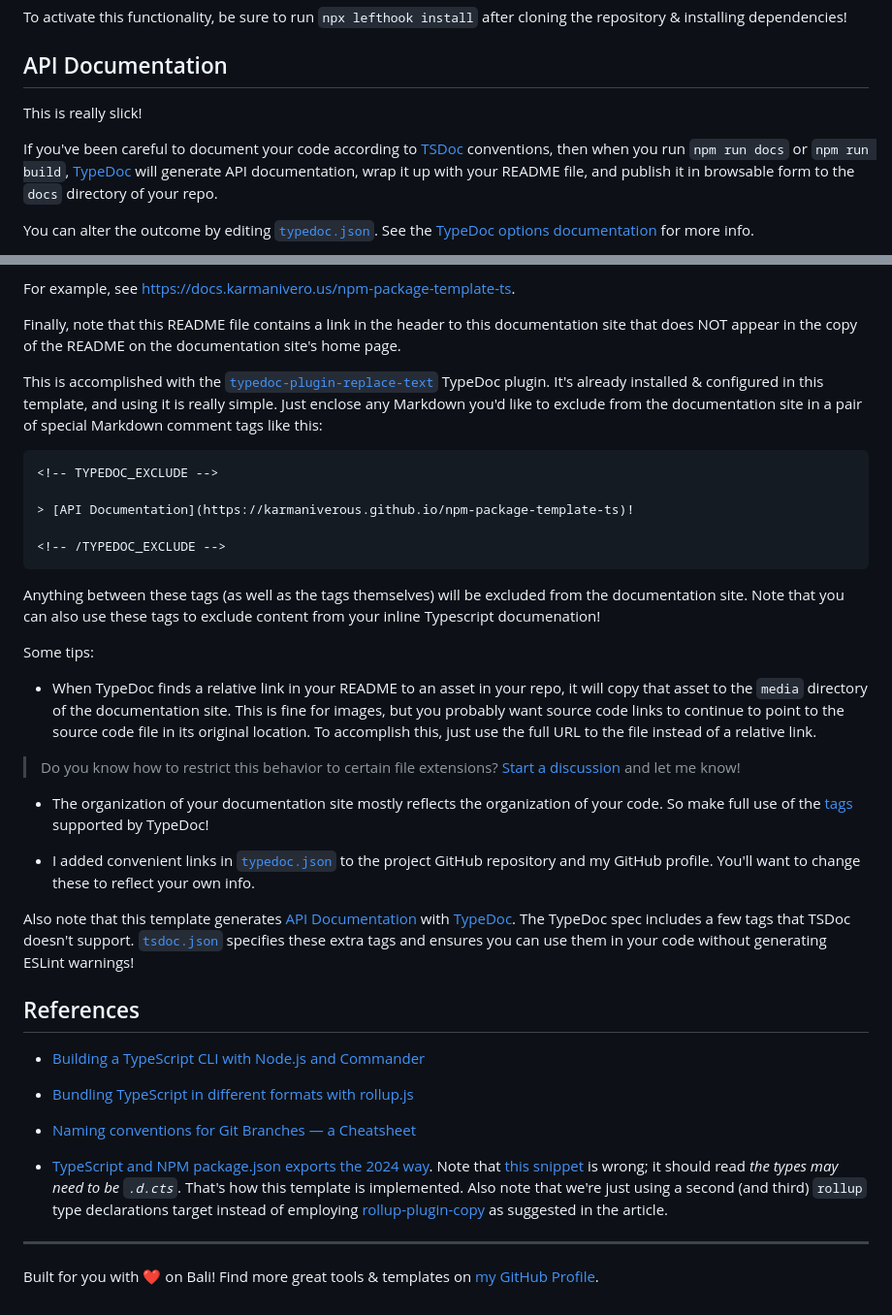
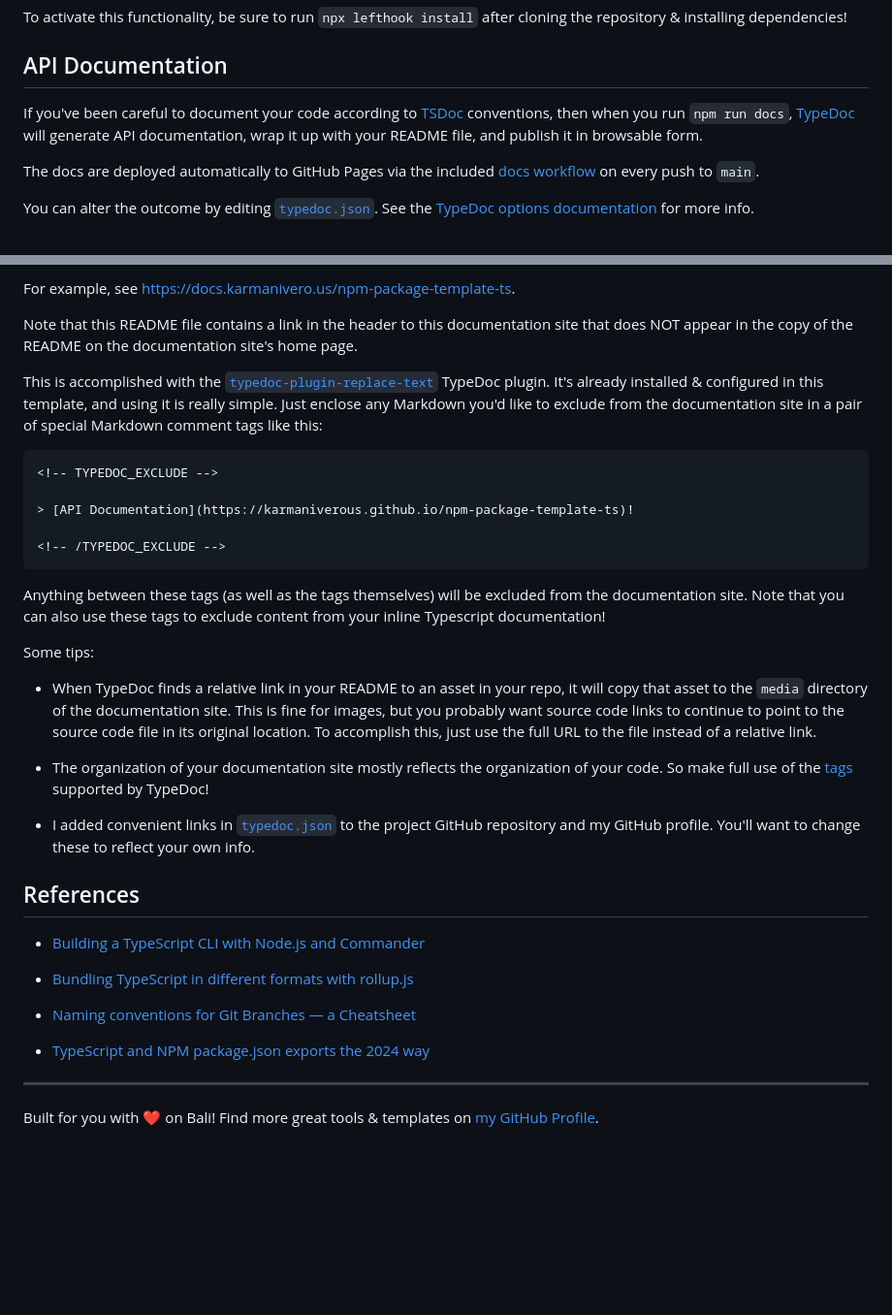
Before and after one commit to karmaniverous/npm-package-template-ts, a Markdown page: README.md, 2 parts joined by grey strips. Shown at 97% size. GitHub-like rendering; blank space fills up the shorter version.

````diff
--- a/README.md
+++ b/README.md
@@ -209,9 +197,9 @@ To activate this functionality, be sure to run `npx lefthook install` after clon
 
 ## API Documentation
 
-This is really slick!
+If you've been careful to document your code according to [TSDoc](https://tsdoc.org/) conventions, then when you run `npm run docs`, [TypeDoc](https://typedoc.org/) will generate API documentation, wrap it up with your README file, and publish it in browsable form.
 
-If you've been careful to document your code according to [TSDoc](https://tsdoc.org/) conventions, then when you run `npm run docs` or `npm run build`, [TypeDoc](https://typedoc.org/) will generate API documentation, wrap it up with your README file, and publish it in browsable form to the `docs` directory of your repo.
+The docs are deployed automatically to GitHub Pages via the included [docs workflow](.github/workflows/docs.yml) on every push to `main`.
 
 You can alter the outcome by editing [`typedoc.json`](https://github.com/karmaniverous/npm-package-template-ts/tree/main/typedoc.json). See the [TypeDoc options documentation](https://typedoc.org/options/) for more info.
 
@@ -224,6 +206,6 @@ If you already have a custom domain set up for a GitHub Pages site at `<your Git
 For example, see https://docs.karmanivero.us/npm-package-template-ts.
 
-Finally, note that this README file contains a link in the header to this documentation site that does NOT appear in the copy of the README on the documentation site's home page.
+Note that this README file contains a link in the header to this documentation site that does NOT appear in the copy of the README on the documentation site's home page.
 
 This is accomplished with the [`typedoc-plugin-replace-text`](https://www.npmjs.com/package/typedoc-plugin-replace-text) TypeDoc plugin. It's already installed & configured in this template, and using it is really simple. Just enclose any Markdown you'd like to exclude from the documentation site in a pair of special Markdown comment tags like this:
 
@@ -235,19 +217,15 @@ This is accomplished with the [`typedoc-plugin-replace-text`](https://www.npmjs.
 <!-- /TYPEDOC_EXCLUDE -->
 ```
 
-Anything between these tags (as well as the tags themselves) will be excluded from the documentation site. Note that you can also use these tags to exclude content from your inline Typescript documenation!
+Anything between these tags (as well as the tags themselves) will be excluded from the documentation site. Note that you can also use these tags to exclude content from your inline Typescript documentation!
 
 Some tips:
 
 - When TypeDoc finds a relative link in your README to an asset in your repo, it will copy that asset to the `media` directory of the documentation site. This is fine for images, but you probably want source code links to continue to point to the source code file in its original location. To accomplish this, just use the full URL to the file instead of a relative link.
 
-> Do you know how to restrict this behavior to certain file extensions? [Start a discussion](https://github.com/karmaniverous/npm-package-template-ts/discussions) and let me know!
-
 - The organization of your documentation site mostly reflects the organization of your code. So make full use of the [tags](https://typedoc.org/guides/tags/) supported by TypeDoc!
 
 - I added convenient links in [`typedoc.json`](https://github.com/karmaniverous/npm-package-template-ts/tree/main/typedoc.json) to the project GitHub repository and my GitHub profile. You'll want to change these to reflect your own info.
-
-Also note that this template generates [API Documentation](#api-documentation) with [TypeDoc](https://typedoc.org/). The TypeDoc spec includes a few tags that TSDoc doesn't support. [`tsdoc.json`](https://github.com/karmaniverous/npm-package-template-ts/tree/main/tsdoc.json) specifies these extra tags and ensures you can use them in your code without generating ESLint warnings!
 
 ## References
 
@@ -257,7 +235,7 @@ Also note that this template generates [API Documentation](#api-documentation) w
 
 - [Naming conventions for Git Branches — a Cheatsheet](https://medium.com/@abhay.pixolo/naming-conventions-for-git-branches-a-cheatsheet-8549feca2534)
 
-- [TypeScript and NPM package.json exports the 2024 way](https://www.kravchyk.com/typescript-npm-package-json-exports/). Note that [this snippet](https://www.kravchyk.com/typescript-npm-package-json-exports/#:~:text=the%20types%20may%20need%20to%20be%20.d.cjs) is wrong; it should read _the types may need to be `.d.cts`_. That's how this template is implemented. Also note that we're just using a second (and third) `rollup` type declarations target instead of employing [rollup-plugin-copy](https://www.npmjs.com/package/rollup-plugin-copy) as suggested in the article.
+- [TypeScript and NPM package.json exports the 2024 way](https://www.kravchyk.com/typescript-npm-package-json-exports/)
 
 ---
 
````
Also changed, not shown: other parts of README.md (+10 -28 lines).
